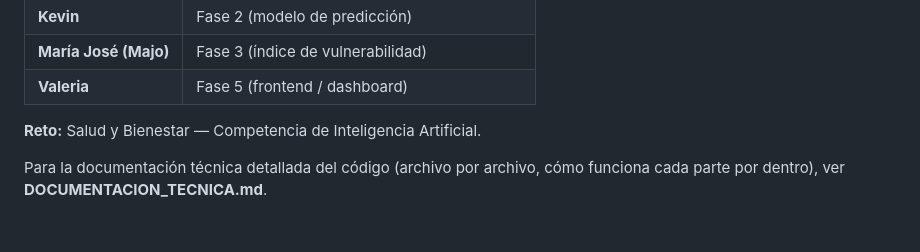
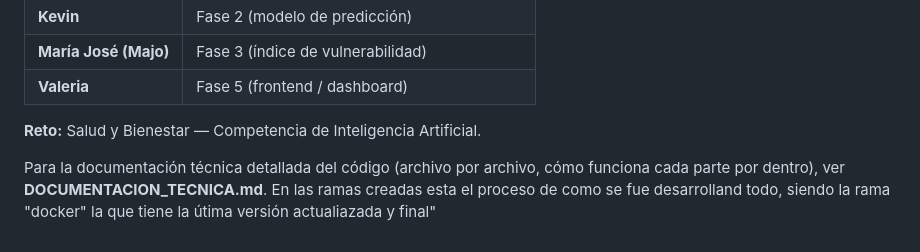
Before and after one commit to Maria0719/SaludIA, a Markdown page: readme.md, the part around the change. GitHub-like rendering.

```diff
--- a/readme.md
+++ b/readme.md
@@ -229,4 +229,4 @@ En conjunto, estas líneas apuntan a un mismo objetivo: pasar de una herramienta
 
 **Reto:** Salud y Bienestar — Competencia de Inteligencia Artificial.
 
-Para la documentación técnica detallada del código (archivo por archivo, cómo funciona cada parte por dentro), ver **DOCUMENTACION_TECNICA.md**.
+Para la documentación técnica detallada del código (archivo por archivo, cómo funciona cada parte por dentro), ver **DOCUMENTACION_TECNICA.md**. En las ramas creadas esta el proceso de como se fue desarrolland todo, siendo la rama "docker" la que tiene la útima versión actualiazada y final"
```
